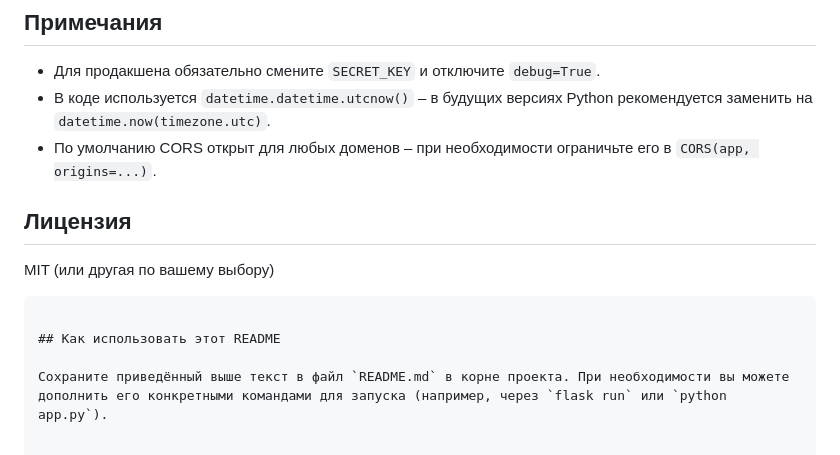
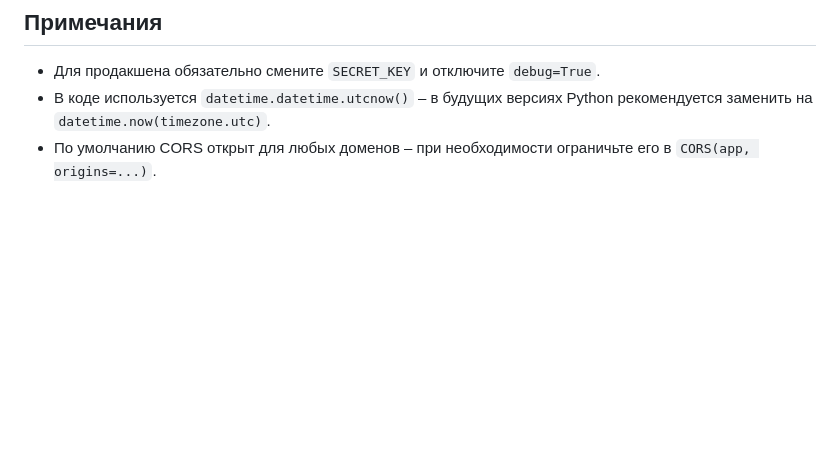
Before and after one commit to snanatop228/Gost_storage, a Markdown page: README.md, the part around the change. Rendered like a GitHub page; blank space fills up the shorter version.

````diff
--- a/README.md
+++ b/README.md
@@ -150,12 +150,3 @@ curl -X GET "http://localhost:5000/api/gosts/advanced?number=12345" \
 - Для продакшена обязательно смените `SECRET_KEY` и отключите `debug=True`.
 - В коде используется `datetime.datetime.utcnow()` – в будущих версиях Python рекомендуется заменить на `datetime.now(timezone.utc)`.
 - По умолчанию CORS открыт для любых доменов – при необходимости ограничьте его в `CORS(app, origins=...)`.
-
-## Лицензия
-
-MIT (или другая по вашему выбору)
-```
-
-## Как использовать этот README
-
-Сохраните приведённый выше текст в файл `README.md` в корне проекта. При необходимости вы можете дополнить его конкретными командами для запуска (например, через `flask run` или `python app.py`).
````
